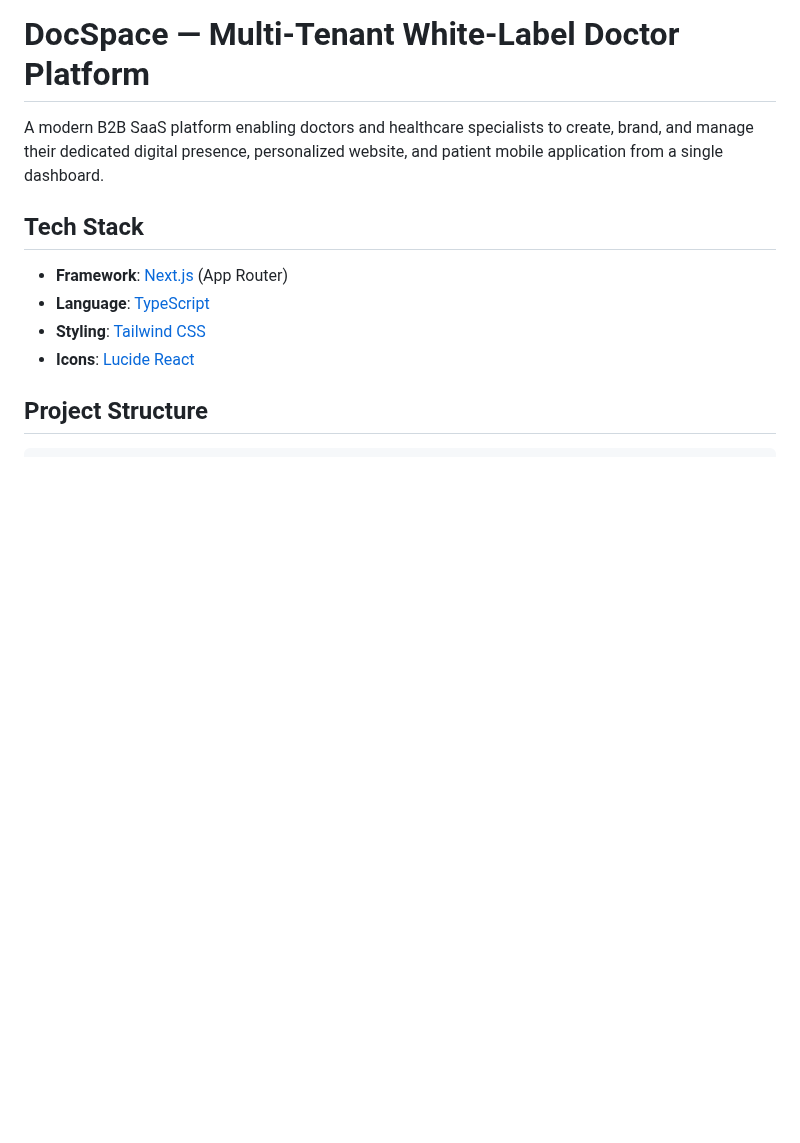
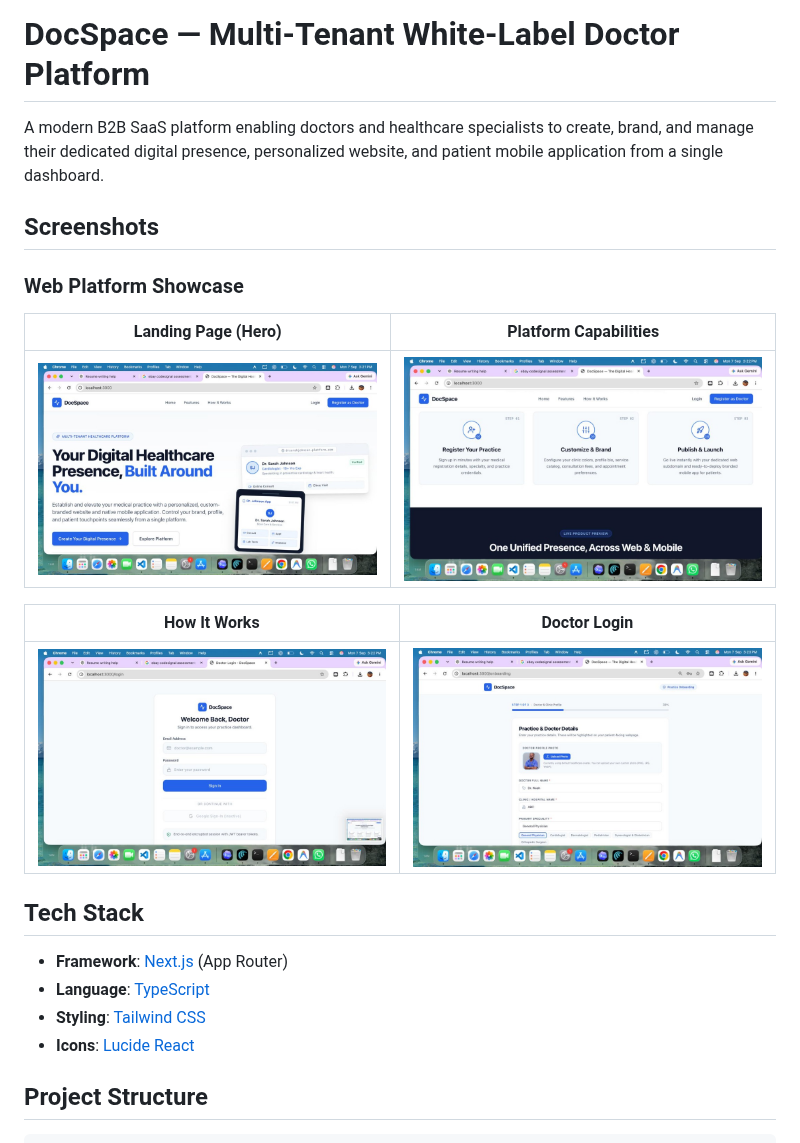
Before and after one commit to A-fun-786/doctors-platform, a Markdown page: README.md, the part around the change. Rendered like a GitHub page; pictures changed too: public/screenshots/features.jpg (added), public/screenshots/hero-landing.jpg (added), public/screenshots/how-it-works.jpg (added); blank space fills up the shorter version.

```diff
--- a/README.md
+++ b/README.md
@@ -1,6 +1,18 @@
 # DocSpace — Multi-Tenant White-Label Doctor Platform
 
 A modern B2B SaaS platform enabling doctors and healthcare specialists to create, brand, and manage their dedicated digital presence, personalized website, and patient mobile application from a single dashboard.
+
+## Screenshots
+
+### Web Platform Showcase
+
+| Landing Page (Hero) | Platform Capabilities |
+| :---: | :---: |
+| ![DocSpace Landing Page](public/screenshots/hero-landing.jpg) | ![DocSpace Platform Capabilities](public/screenshots/features.jpg) |
+
+| How It Works | Doctor Login |
+| :---: | :---: |
+| ![DocSpace How It Works](public/screenshots/how-it-works.jpg) | ![DocSpace Doctor Login](public/screenshots/login.jpg) |
 
 ## Tech Stack
 
```
Also changed, not shown: 2 other files.
